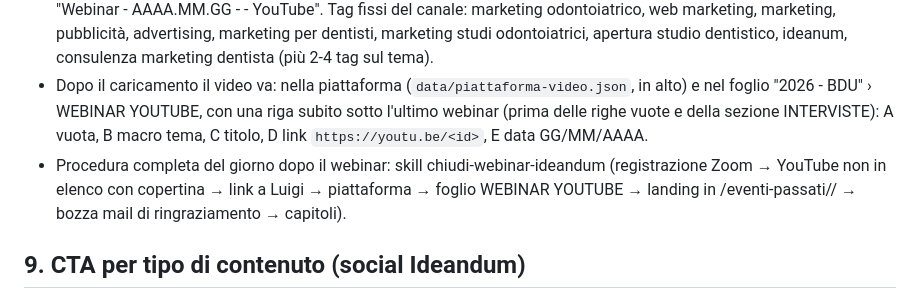
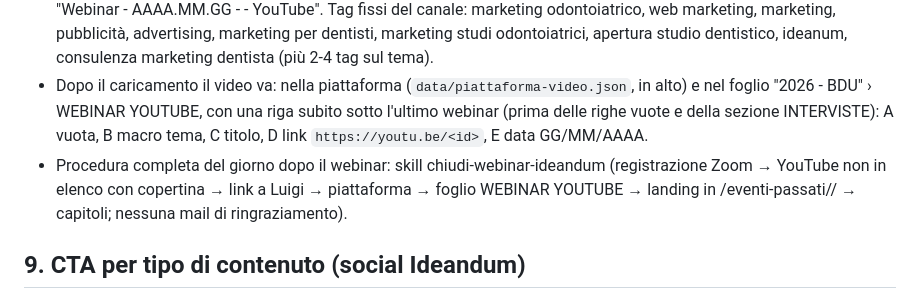
Before and after one commit to ideandum-admin/formazione.ideandum, a Markdown page: docs/linee-guida-contenuti.md, the part around the change. Drawn GitHub-style.

Commit message:
Linee guida: la chiusura del webinar non prepara la mail di ringraziamento
Co-Authored-By: Claude Opus 5.5 <noreply@anthropic.com>
Claude-Session: https://claude.ai/code/session_01TtuEwr8HmePBqF3DXMgfX4

```diff
--- a/docs/linee-guida-contenuti.md
+++ b/docs/linee-guida-contenuti.md
@@ -143,7 +143,7 @@ Preparati da Luigi. Ogni angolo A/B/C di un webinar usa un modello **diverso**;
 - File SRT da rinominare prima del caricamento per evitare confusione.
 - Caricamento sempre **non in elenco** (unlisted), categoria Istruzione (27), lingua italiano, miniatura = design Canva "Webinar - AAAA.MM.GG - <Nome> - YouTube". Tag fissi del canale: marketing odontoiatrico, web marketing, marketing, pubblicità, advertising, marketing per dentisti, marketing studi odontoiatrici, apertura studio dentistico, ideanum, consulenza marketing dentista (più 2-4 tag sul tema).
 - Dopo il caricamento il video va: nella piattaforma (`data/piattaforma-video.json`, in alto) e nel foglio "2026 - BDU" › WEBINAR YOUTUBE, con una riga subito sotto l'ultimo webinar (prima delle righe vuote e della sezione INTERVISTE): A vuota, B macro tema, C titolo, D link `https://youtu.be/<id>`, E data GG/MM/AAAA.
-- Procedura completa del giorno dopo il webinar: skill chiudi-webinar-ideandum (registrazione Zoom → YouTube non in elenco con copertina → link a Luigi → piattaforma → foglio WEBINAR YOUTUBE → landing in /eventi-passati/<slug>/ → bozza mail di ringraziamento → capitoli).
+- Procedura completa del giorno dopo il webinar: skill chiudi-webinar-ideandum (registrazione Zoom → YouTube non in elenco con copertina → link a Luigi → piattaforma → foglio WEBINAR YOUTUBE → landing in /eventi-passati/<slug>/ → capitoli; nessuna mail di ringraziamento).
 
 ## 9. CTA per tipo di contenuto (social Ideandum)
 
```
